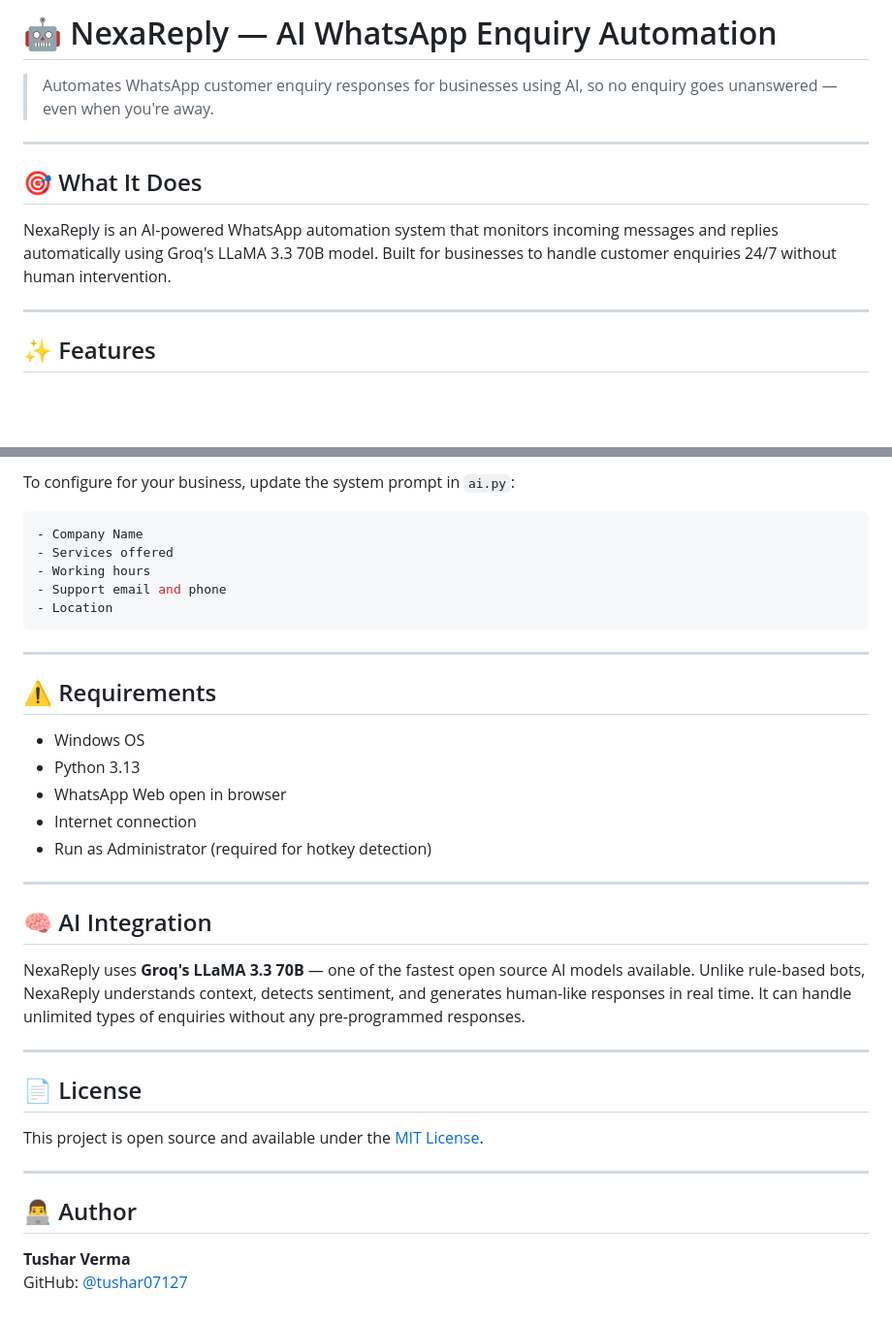
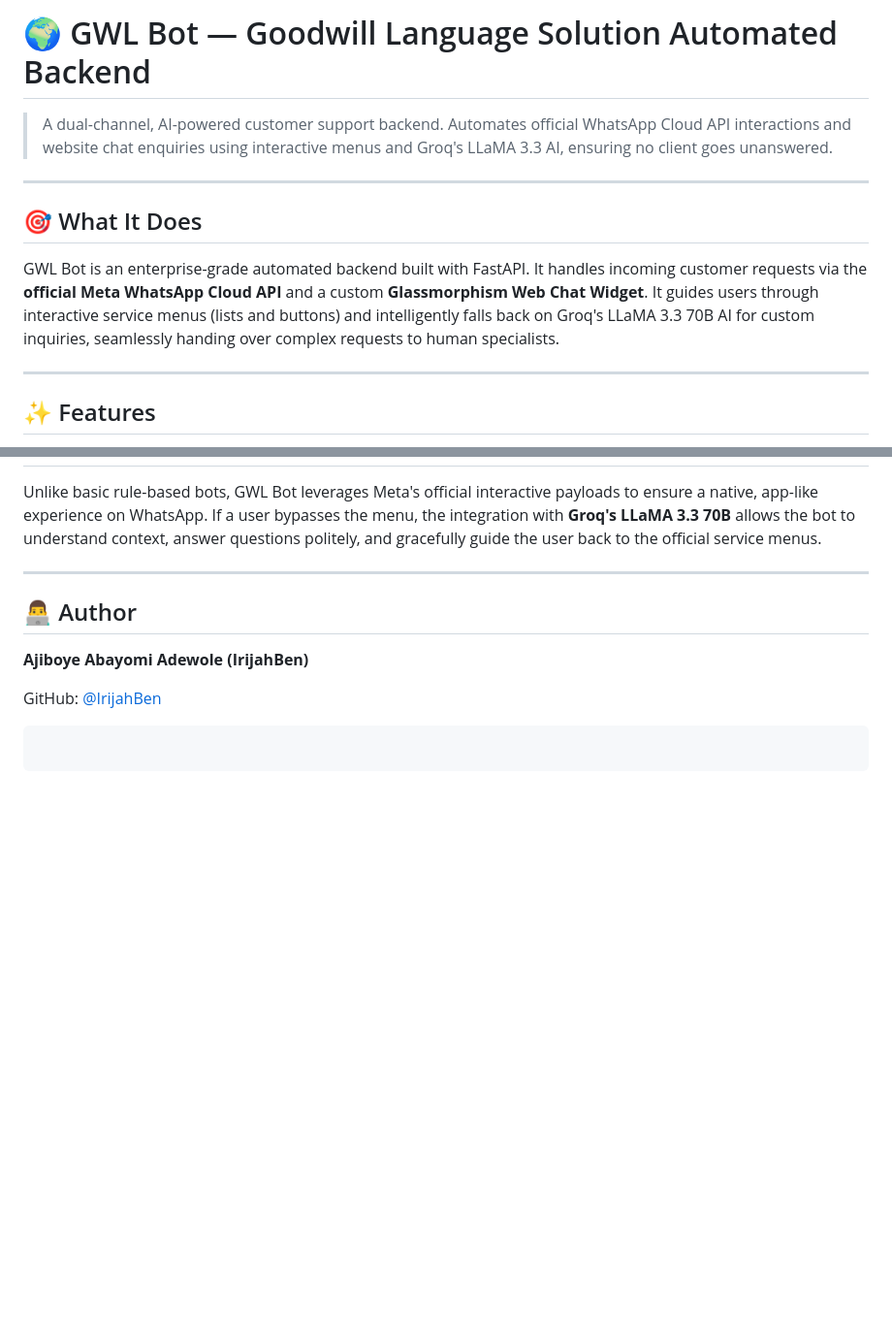
Before and after one commit to IrijahBen/gwl_bot, a Markdown page: README.md, 2 parts joined by grey strips. Shown at 97% size. GitHub-like rendering; blank space fills up the shorter version.

````diff
--- a/README.md
+++ b/README.md
@@ -1,12 +1,12 @@
-# 🤖 NexaReply — AI WhatsApp Enquiry Automation
+# 🌍 GWL Bot — Goodwill Language Solution Automated Backend
 
-> Automates WhatsApp customer enquiry responses for businesses using AI, so no enquiry goes unanswered — even when you're away.
+> A dual-channel, AI-powered customer support backend. Automates official WhatsApp Cloud API interactions and website chat enquiries using interactive menus and Groq's LLaMA 3.3 AI, ensuring no client goes unanswered.
 
 ---
 
 ## 🎯 What It Does
 
-NexaReply is an AI-powered WhatsApp automation system that monitors incoming messages and replies automatically using Groq's LLaMA 3.3 70B model. Built for businesses to handle customer enquiries 24/7 without human intervention.
+GWL Bot is an enterprise-grade automated backend built with FastAPI. It handles incoming customer requests via the **official Meta WhatsApp Cloud API** and a custom **Glassmorphism Web Chat Widget**. It guides users through interactive service menus (lists and buttons) and intelligently falls back on Groq's LLaMA 3.3 70B AI for custom inquiries, seamlessly handing over complex requests to human specialists.
 
 ---
 
@@ -115,39 +107,14 @@ nexareply/
 
-To configure for your business, update the system prompt in `ai.py`:
-
-```python
-- Company Name
-- Services offered
-- Working hours
-- Support email and phone
-- Location
-```
-
----
-
-## ⚠️ Requirements
-
-- Windows OS
-- Python 3.13
-- WhatsApp Web open in browser
-- Internet connection
-- Run as Administrator (required for hotkey detection)
-
----
-
-## 🧠 AI Integration
-
-NexaReply uses **Groq's LLaMA 3.3 70B** — one of the fastest open source AI models available. Unlike rule-based bots, NexaReply understands context, detects sentiment, and generates human-like responses in real time. It can handle unlimited types of enquiries without any pre-programmed responses.
-
----
-
-## 📄 License
-
-This project is open source and available under the [MIT License](LICENSE).
+Unlike basic rule-based bots, GWL Bot leverages Meta's official interactive payloads to ensure a native, app-like experience on WhatsApp. If a user bypasses the menu, the integration with **Groq's LLaMA 3.3 70B** allows the bot to understand context, answer questions politely, and gracefully guide the user back to the official service menus.
 
 ---
 
 ## 👨‍💻 Author
 
-**Tushar Verma**
-GitHub: [@tushar07127](https://github.com/tushar07127)
+**Ajiboye Abayomi Adewole (IrijahBen)**
+
+GitHub: [@IrijahBen](https://github.com/IrijahBen)
+
+```
+
+```
````
Also changed, not shown: other parts of README.md (+53 -61 lines).
